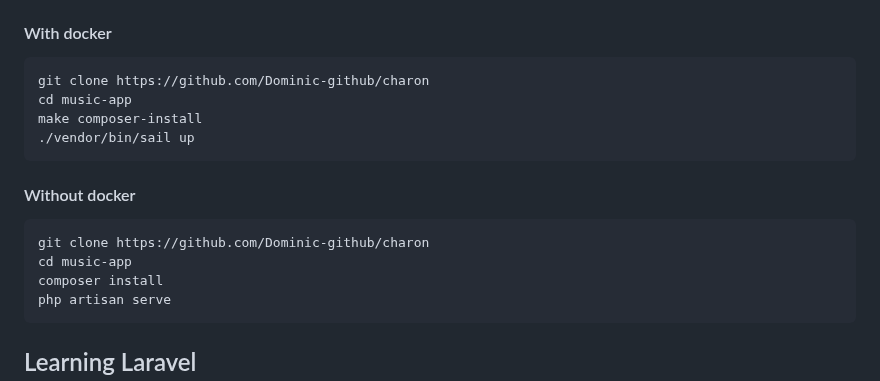
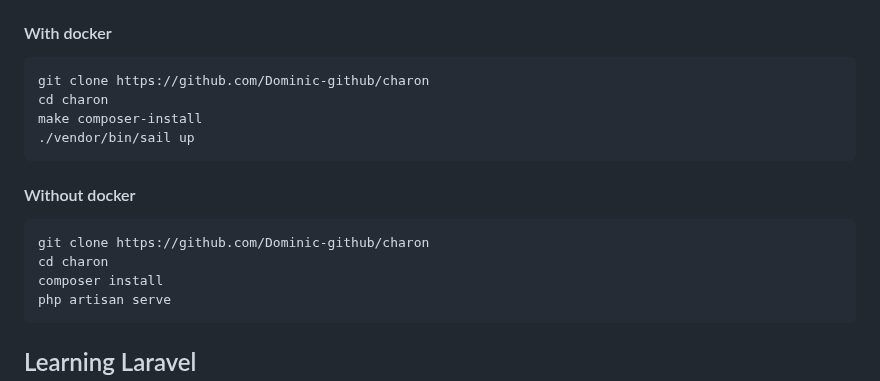
Before and after one commit to night12-00/charon, a Markdown page: README.md, the part around the change. GitHub-like rendering.

````diff
--- a/README.md
+++ b/README.md
@@ -26,7 +26,7 @@ Laravel is accessible, powerful, and provides tools required for large, robust a
 #### With docker
 ```bash
 git clone https://github.com/Dominic-github/charon
-cd music-app
+cd charon
 make composer-install
 ./vendor/bin/sail up
 ```
@@ -34,7 +34,7 @@ make composer-install
 
 ```bash
 git clone https://github.com/Dominic-github/charon
-cd music-app
+cd charon
 composer install
 php artisan serve
 ```
````
